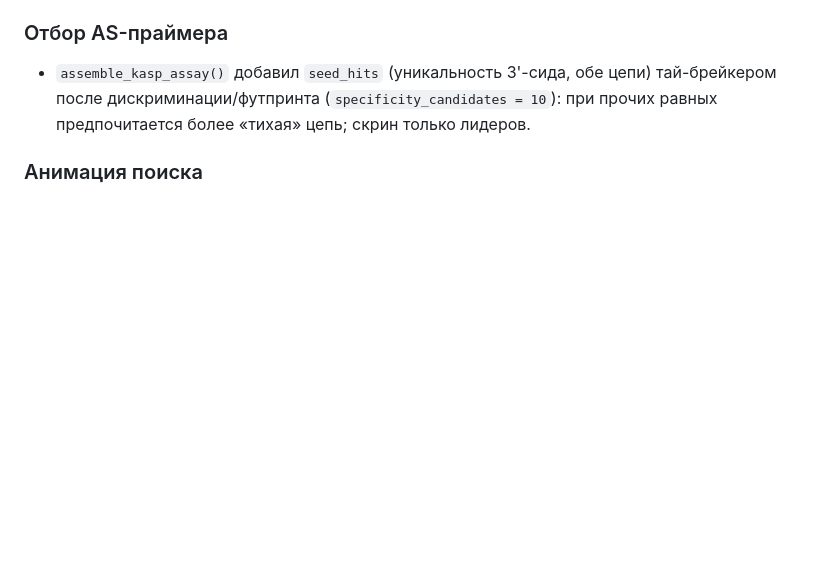
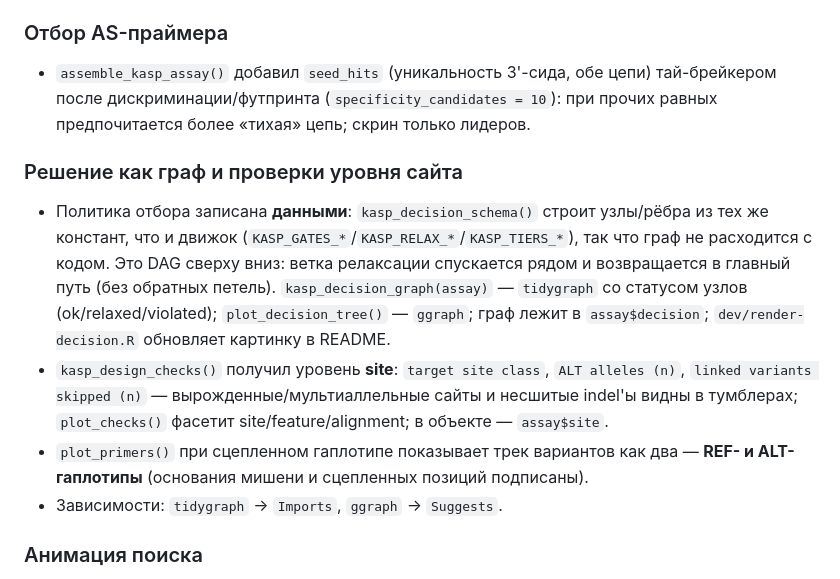
Before and after one commit to Stathmin/tidymarkers, a Markdown page: NEWS.md, the part around the change. Drawn GitHub-style; blank space fills up the shorter version.

```diff
--- a/NEWS.md
+++ b/NEWS.md
@@ -53,6 +53,20 @@
 - `assemble_kasp_assay()` добавил `seed_hits` (уникальность 3'-сида, обе цепи)
   тай-брейкером после дискриминации/футпринта (`specificity_candidates = 10`):
   при прочих равных предпочитается более «тихая» цепь; скрин только лидеров.
+
+### Решение как граф и проверки уровня сайта
+- Политика отбора записана **данными**: `kasp_decision_schema()` строит узлы/рёбра из
+  тех же констант, что и движок (`KASP_GATES_*`/`KASP_RELAX_*`/`KASP_TIERS_*`), так что
+  граф не расходится с кодом. Это DAG сверху вниз: ветка релаксации спускается рядом и
+  возвращается в главный путь (без обратных петель). `kasp_decision_graph(assay)` —
+  `tidygraph` со статусом узлов (ok/relaxed/violated); `plot_decision_tree()` — `ggraph`;
+  граф лежит в `assay$decision`; `dev/render-decision.R` обновляет картинку в README.
+- `kasp_design_checks()` получил уровень **site**: `target site class`, `ALT alleles (n)`,
+  `linked variants skipped (n)` — вырожденные/мультиаллельные сайты и несшитые indel'ы
+  видны в тумблерах; `plot_checks()` фасетит site/feature/alignment; в объекте — `assay$site`.
+- `plot_primers()` при сцепленном гаплотипе показывает трек вариантов как два —
+  **REF- и ALT-гаплотипы** (основания мишени и сцепленных позиций подписаны).
+- Зависимости: `tidygraph` → `Imports`, `ggraph` → `Suggests`.
 
 ### Анимация поиска
 - `render_design_search()` — GIF: перебор AS-размещений в порядке алгоритма (и затем
```
Also changed, not shown: README.md (+17 -0 lines), ROADMAP.md (+20 -1 lines), man/figures/decision-tree.png (added), 15 other files.
